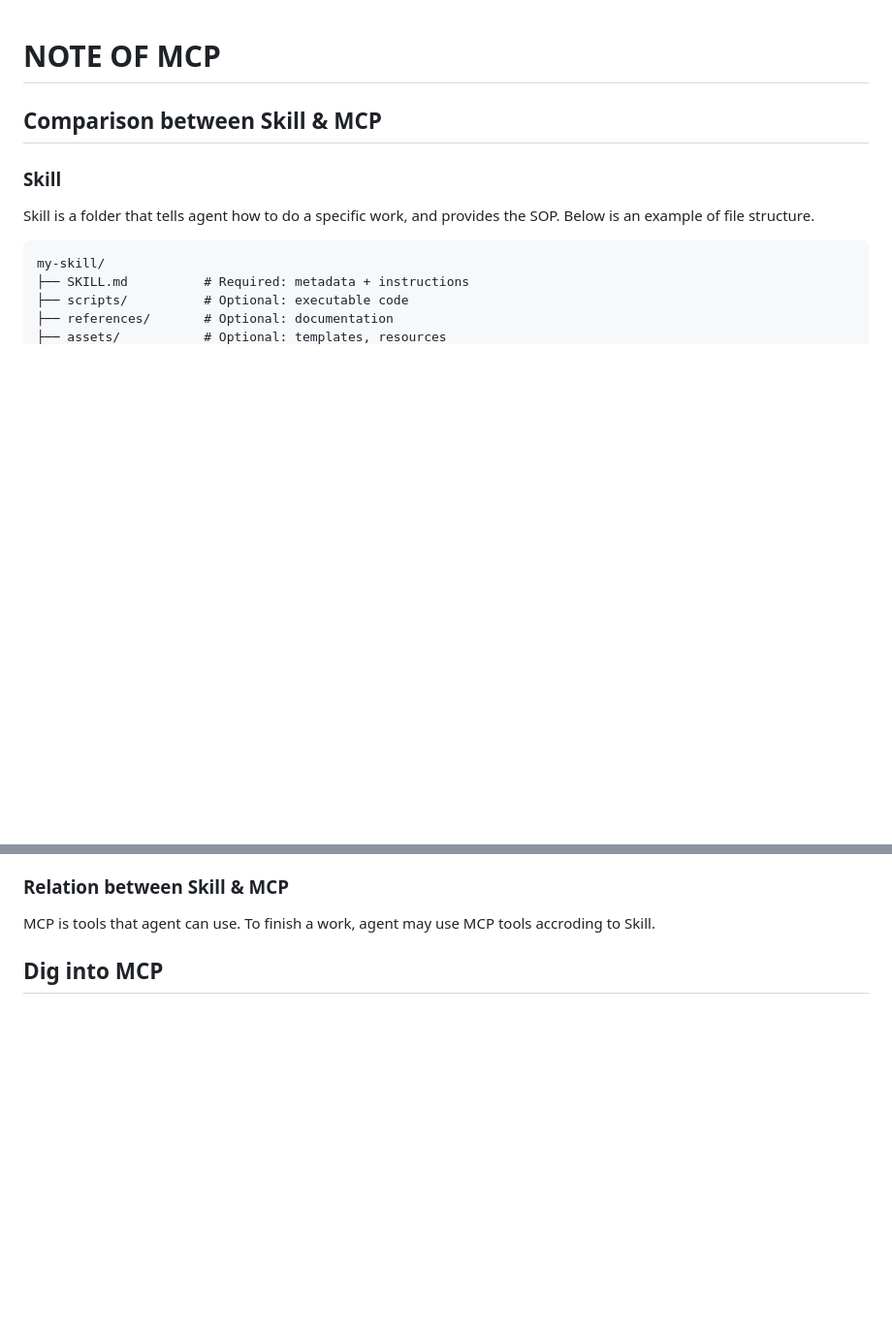
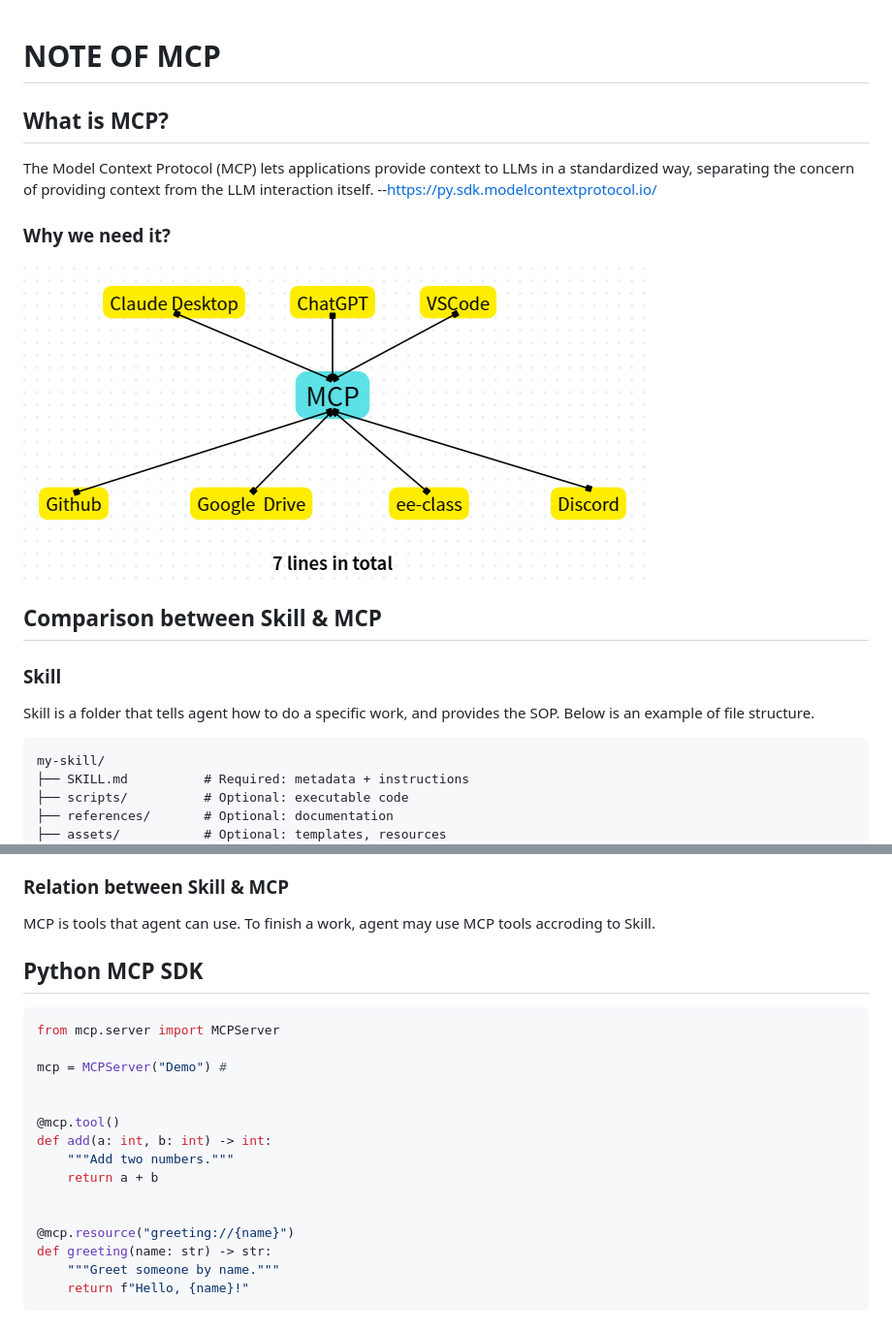
Before and after one commit to ee-class-MCP/MCP-Practice, a Markdown page: NOTE.md, 2 parts joined by grey strips. Shown at 97% size. Rendered like a GitHub page; pictures changed too: image.png (added); blank space fills up the shorter version.

Commit message:
more explaination of MCP

````diff
--- a/NOTE.md
+++ b/NOTE.md
@@ -1,4 +1,8 @@
 # NOTE OF MCP
+## What is MCP?
+The Model Context Protocol (MCP) lets applications provide context to LLMs in a standardized way, separating the concern of providing context from the LLM interaction itself. --https://py.sdk.modelcontextprotocol.io/
+### Why we need it?
+![alt text](image.png)
 ## Comparison between Skill & MCP
 ### Skill
 Skill is a folder that tells agent how to do a specific work, and provides the SOP.
@@ -19,4 +23,21 @@ You can define your MCP tools in the program, which can be used by agent.
 MCP is tools that agent can use.
 To finish a work, agent may use MCP tools accroding to Skill.
 
-## Dig into MCP
+## Python MCP SDK
+```py
+from mcp.server import MCPServer
+
+mcp = MCPServer("Demo") #
+
+
+@mcp.tool()
+def add(a: int, b: int) -> int:
+    """Add two numbers."""
+    return a + b
+
+
+@mcp.resource("greeting://{name}")
+def greeting(name: str) -> str:
+    """Greet someone by name."""
+    return f"Hello, {name}!"
+```
````
